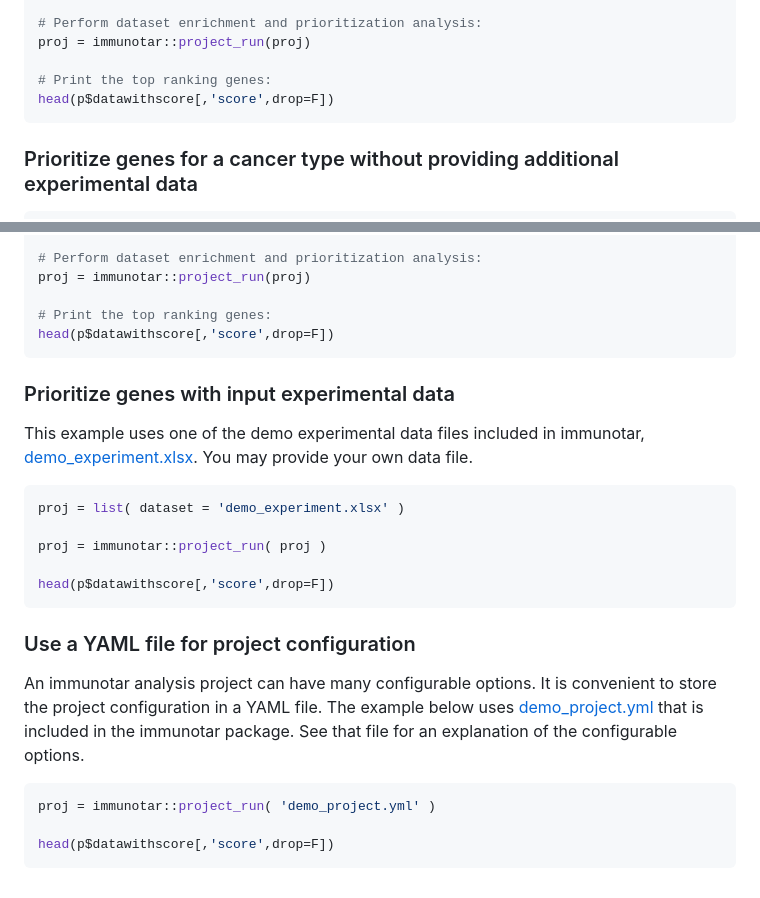
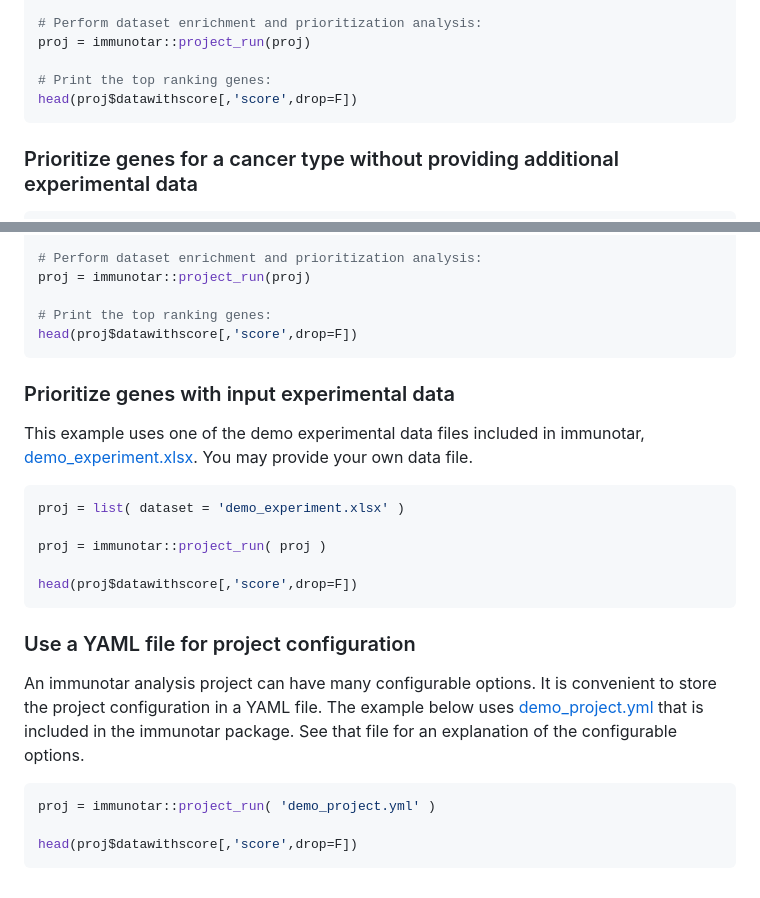
Before and after one commit to sacanlab/immunotar, a Markdown page: README.md, 2 parts joined by grey strips. GitHub-like rendering.

````diff
--- a/README.md
+++ b/README.md
@@ -63,7 +63,7 @@ proj = list(
 proj = immunotar::project_run(proj)
 
 # Print the top ranking genes:
-head(p$datawithscore[,'score',drop=F])
+head(proj$datawithscore[,'score',drop=F])
 ```
 
 
@@ -83,7 +83,7 @@ proj = list(
 proj = immunotar::project_run(proj)
 
 # Print the top ranking genes:
-head(p$datawithscore[,'score',drop=F])
+head(proj$datawithscore[,'score',drop=F])
 ```
 
 
@@ -95,7 +95,7 @@ proj = list( dataset = 'demo_experiment.xlsx' )
 
 proj = immunotar::project_run( proj )
 
-head(p$datawithscore[,'score',drop=F])
+head(proj$datawithscore[,'score',drop=F])
 ```
 
 
@@ -105,5 +105,5 @@ An immunotar analysis project can have many configurable options. It is convenie
 ```r
 proj = immunotar::project_run( 'demo_project.yml' )
 
-head(p$datawithscore[,'score',drop=F])
+head(proj$datawithscore[,'score',drop=F])
 ```
````
